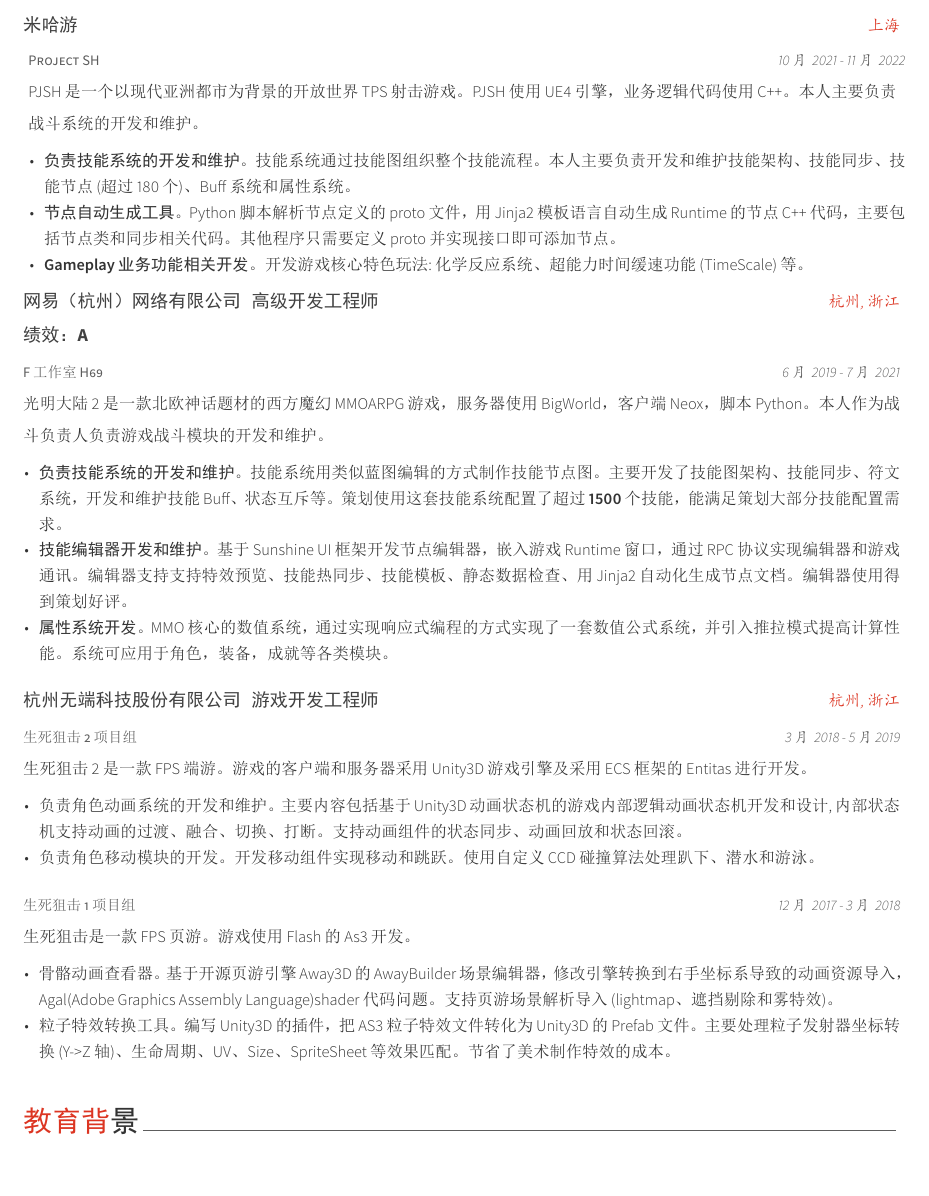
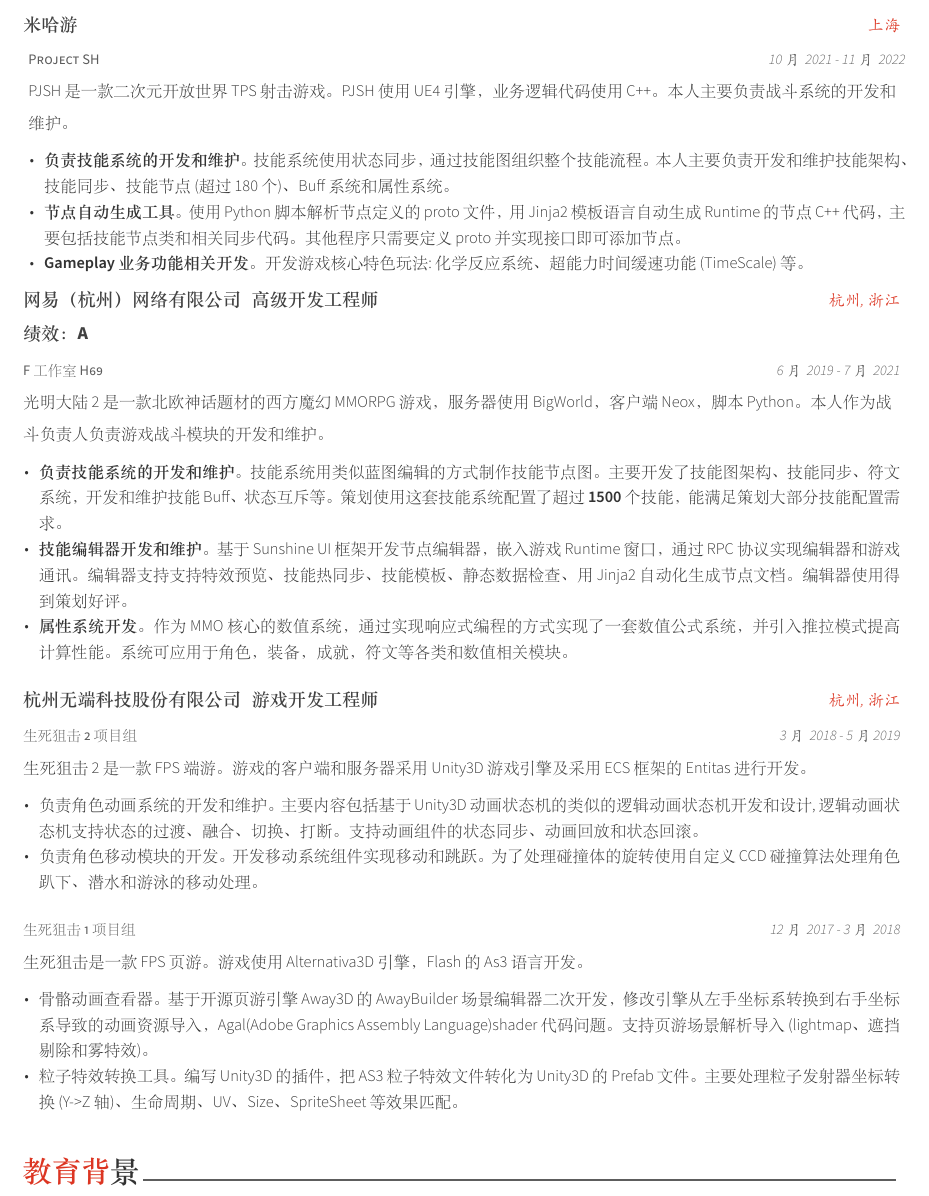
Before and after one commit to ntrntr/yzx_cv, a LaTeX CV (resume_cv.tex, which reads cv-sections/experience.tex): part of page 1 of 2, cut so that both start at the same text, the shorter picture padded with empty space. The pictures show the PDF file resume_cv.pdf that the author committed with the source.

Commit message:
2022-12-03 15:35:35

```diff
--- a/cv-sections/experience.tex
+++ b/cv-sections/experience.tex
@@ -16,7 +16,7 @@
 \cventryproject
 {Project SH} % Job title
 {10月~ 2021 - 11月~ 2022} % Date(s)
-{PJSH是一个以现代亚洲都市为背景的开放世界TPS射击游戏。PJSH使用UE4引擎，业务逻辑代码使用C++。本人主要负责战斗系统的开发和维护。}
+{PJSH是一款二次元开放世界TPS射击游戏。PJSH使用UE4引擎，业务逻辑代码使用C++。本人主要负责战斗系统的开发和维护。}
 { % Description(s) of tasks/responsibilities
 	\begin{cvitems}
 		% 技能节点类似守望先锋，包含 Entry，Condition，Action 和 State 节点
@@ -28,9 +28,9 @@
 		% Skill Info Context， 队友技能P
 		% 属性系统， add， set， override， 支持add multi，加成P
 		% 技能同步是怎么实现的，有二个版本，第一个是客户端和服务器运行技能图，Simulate 短不会跑整个技能图，对于 Simulate 端，同步的粒度是以节点为颗粒度的。因为 simulate 端不跑技能的执行流，所以执行的时候，服务器还会提供节点执行的上下文信息。
-		\item {\textbf{负责技能系统的开发和维护}。技能系统通过技能图组织整个技能流程。本人主要负责开发和维护技能架构、技能同步、技能节点(超过180个)、Buff系统和属性系统。 }
+		\item {\textbf{负责技能系统的开发和维护}。技能系统使用状态同步，通过技能图组织整个技能流程。本人主要负责开发和维护技能架构、技能同步、技能节点(超过180个)、Buff系统和属性系统。 }
 		% jinja2
-		\item{\textbf{节点自动生成工具}。Python脚本解析节点定义的proto文件，用Jinja2模板语言自动生成Runtime的节点C++代码，主要包括节点类和同步相关代码。其他程序只需要定义proto并实现接口即可添加节点。}
+		\item{\textbf{节点自动生成工具}。使用Python脚本解析节点定义的proto文件，用Jinja2模板语言自动生成Runtime的节点C++代码，主要包括技能节点类和相关同步代码。其他程序只需要定义proto并实现接口即可添加节点。}
 		% 旋转
 		% 优化， FVarint 优化
 		% 内存优化， 注册 Delegate，存放在技能组件里，大部分情况都是用不到，使用 Module，能够动态加载
@@ -51,7 +51,7 @@
 \cventryproject
 {F工作室H69} % Job title
 {6月~ 2019 - 7月~ 2021} % Date(s)
-{光明大陆2是一款北欧神话题材的西方魔幻MMOARPG游戏，服务器使用BigWorld，客户端Neox，脚本Python。本人作为战斗负责人负责游戏战斗模块的开发和维护。}
+{光明大陆2是一款北欧神话题材的西方魔幻MMORPG游戏，服务器使用BigWorld，客户端Neox，脚本Python。本人作为战斗负责人负责游戏战斗模块的开发和维护。}
 { % Description(s) of tasks/responsibilities
 	\begin{cvitems}
 		\item {\textbf{负责技能系统的开发和维护}。技能系统用类似蓝图编辑的方式制作技能节点图。主要开发了技能图架构、技能同步、符文系统，开发和维护技能Buff、状态互斥等。策划使用这套技能系统配置了超过\textbf{1500}个技能，能满足策划大部分技能配置需求。}
@@ -60,7 +60,7 @@
 		% 旋转
 		%\item{技能性能优化。对技能性能进行性能优化，流量优化，手感优化。技能系统和未优化前相比，技能系统整体性能提升20\%，角色创建速度提升30\%，技能流量减少30\%。}
 		% \item{符文系统开发。开发符文系统用于修改技能效果，监听事件触发符文效果，修改角色属性等。}
-		\item{\textbf{属性系统开发}。MMO核心的数值系统，通过实现响应式编程的方式实现了一套数值公式系统，并引入推拉模式提高计算性能。系统可应用于角色，装备，成就等各类模块。}
+		\item{\textbf{属性系统开发}。作为MMO核心的数值系统，通过实现响应式编程的方式实现了一套数值公式系统，并引入推拉模式提高计算性能。系统可应用于角色，装备，成就，符文等各类和数值相关模块。}
 	\end{cvitems}
 }
 
@@ -88,9 +88,9 @@
 {生死狙击2是一款FPS端游。游戏的客户端和服务器采用Unity3D游戏引擎及采用ECS框架的Entitas进行开发。}
 { % Description(s) of tasks/responsibilities
 \begin{cvitems}
-\item {负责角色动画系统的开发和维护。主要内容包括基于Unity3D动画状态机的游戏内部逻辑动画状态机开发和设计,内部状态机支持动画的过渡、融合、切换、打断。支持动画组件的状态同步、动画回放和状态回滚。}
+\item {负责角色动画系统的开发和维护。主要内容包括基于Unity3D动画状态机的类似的逻辑动画状态机开发和设计,逻辑动画状态机支持状态的过渡、融合、切换、打断。支持动画组件的状态同步、动画回放和状态回滚。}
 % 跳跃碰到障碍物处理，跳跃空中按wad轻微添加移动，碰到障碍物处理，斜面检测，自定义算法，检测边缘和台阶。
-\item{负责角色移动模块的开发。开发移动组件实现移动和跳跃。使用自定义CCD碰撞算法处理趴下、潜水和游泳。}
+\item{负责角色移动模块的开发。开发移动系统组件实现移动和跳跃。为了处理碰撞体的旋转使用自定义CCD碰撞算法处理角色趴下、潜水和游泳的移动处理。}
 % 旋转
 % \item{角色动画骨骼后处理模块。角色左倾和右倾、枪随手旋转而旋转、角色上半身稳定、瞄准对齐。}
 \end{cvitems}
@@ -100,12 +100,12 @@
 \cventryproject
 {生死狙击1项目组} % Organization
 {12月~ 2017 - 3月~ 2018} % Location
-{生死狙击是一款FPS页游。游戏使用Flash的As3开发。}
+{生死狙击是一款FPS页游。游戏使用Alternativa3D引擎，Flash的As3语言开发。}
 { % Description(s) of tasks/responsibilities
 	\begin{cvitems}
 		% lightmap diffuse, lighmap, fc =  diffuse.rgb * lightmap.rgb* lightmap.aaa
-		\item {骨骼动画查看器。基于开源页游引擎Away3D的AwayBuilder场景编辑器，修改引擎转换到右手坐标系导致的动画资源导入，Agal(Adobe Graphics Assembly Language)shader代码问题。支持页游场景解析导入(lightmap、遮挡剔除和雾特效)。}
-		\item {粒子特效转换工具。编写Unity3D的插件，把AS3粒子特效文件转化为Unity3D的Prefab文件。主要处理粒子发射器坐标转换(Y->Z轴)、生命周期、UV、Size、SpriteSheet等效果匹配。节省了美术制作特效的成本。}
+		\item {骨骼动画查看器。基于开源页游引擎Away3D的AwayBuilder场景编辑器二次开发，修改引擎从左手坐标系转换到右手坐标系导致的动画资源导入，Agal(Adobe Graphics Assembly Language)shader代码问题。支持页游场景解析导入(lightmap、遮挡剔除和雾特效)。}
+		\item {粒子特效转换工具。编写Unity3D的插件，把AS3粒子特效文件转化为Unity3D的Prefab文件。主要处理粒子发射器坐标转换(Y->Z轴)、生命周期、UV、Size、SpriteSheet等效果匹配。}
 	\end{cvitems}
 }
 
```
Also changed, not shown: resume_cv.pdf.
